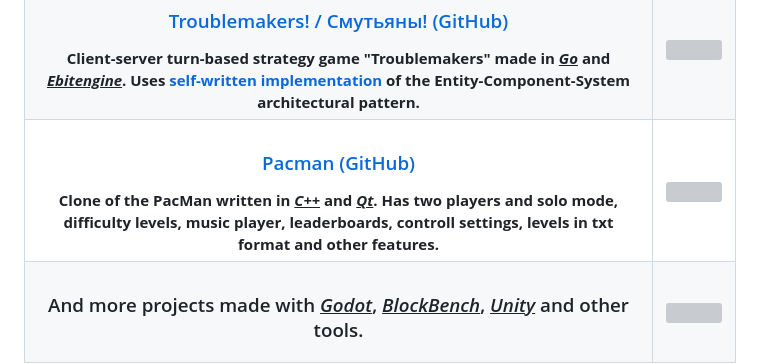
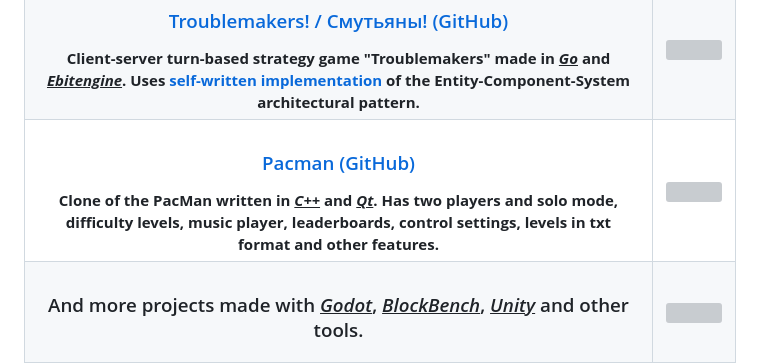
Before and after one commit to Kanzu32/Kanzu32, a Markdown page: README.md, the part around the change. Drawn GitHub-style; grey boxes are pictures that could not be loaded.

```diff
--- a/README.md
+++ b/README.md
@@ -92,7 +92,7 @@
 | :---: | --- |
 | **<h3>[Third person Action Platformer (GitHub)](https://github.com/Kanzu32/3D-Platformer)</h3> Third person platformer with enemies, combo-attacks and guard mechanics. Made using <ins>*Unity*</ins>.** | <img src="https://github.com/user-attachments/assets/3462fe14-5c3b-41c3-b065-6ab5de3a7fb2"> |
 | **<h3>[Troublemakers! / Смутьяны! (GitHub)](https://github.com/Kanzu32/strategy-game)</h3> Client-server turn-based strategy game "Troublemakers" made in <ins>*Go*</ins> and <ins>*Ebitengine*</ins>. Uses [self-written implementation](https://github.com/Kanzu32/go-ecs) of the Entity-Component-System architectural pattern.** | <img src="https://github.com/user-attachments/assets/12a54472-a0a3-4eff-9977-c491a189c3d0"> |
-| **<h3>[Pacman (GitHub)](https://github.com/Kanzu32/pacman)</h3> Clone of the PacMan written in <ins>*C++*</ins> and <ins>*Qt*</ins>. Has two players and solo mode, difficulty levels, music player, leaderboards, controll settings, levels in txt format and other features.** | <img src="https://github.com/Kanzu32/pacman/blob/main/readme/pacman-2.png"> |
+| **<h3>[Pacman (GitHub)](https://github.com/Kanzu32/pacman)</h3> Clone of the PacMan written in <ins>*C++*</ins> and <ins>*Qt*</ins>. Has two players and solo mode, difficulty levels, music player, leaderboards, control settings, levels in txt format and other features.** | <img src="https://github.com/Kanzu32/pacman/blob/main/readme/pacman-2.png"> |
 | <h3>And more projects made with <ins>*Godot*</ins>, <ins>*BlockBench*</ins>, <ins>*Unity*</ins> and other tools.</h3>| <img src="https://github.com/user-attachments/assets/54798bd3-cefe-4cea-b117-fa6be1dd85cb"> |
 
 </details>
```
